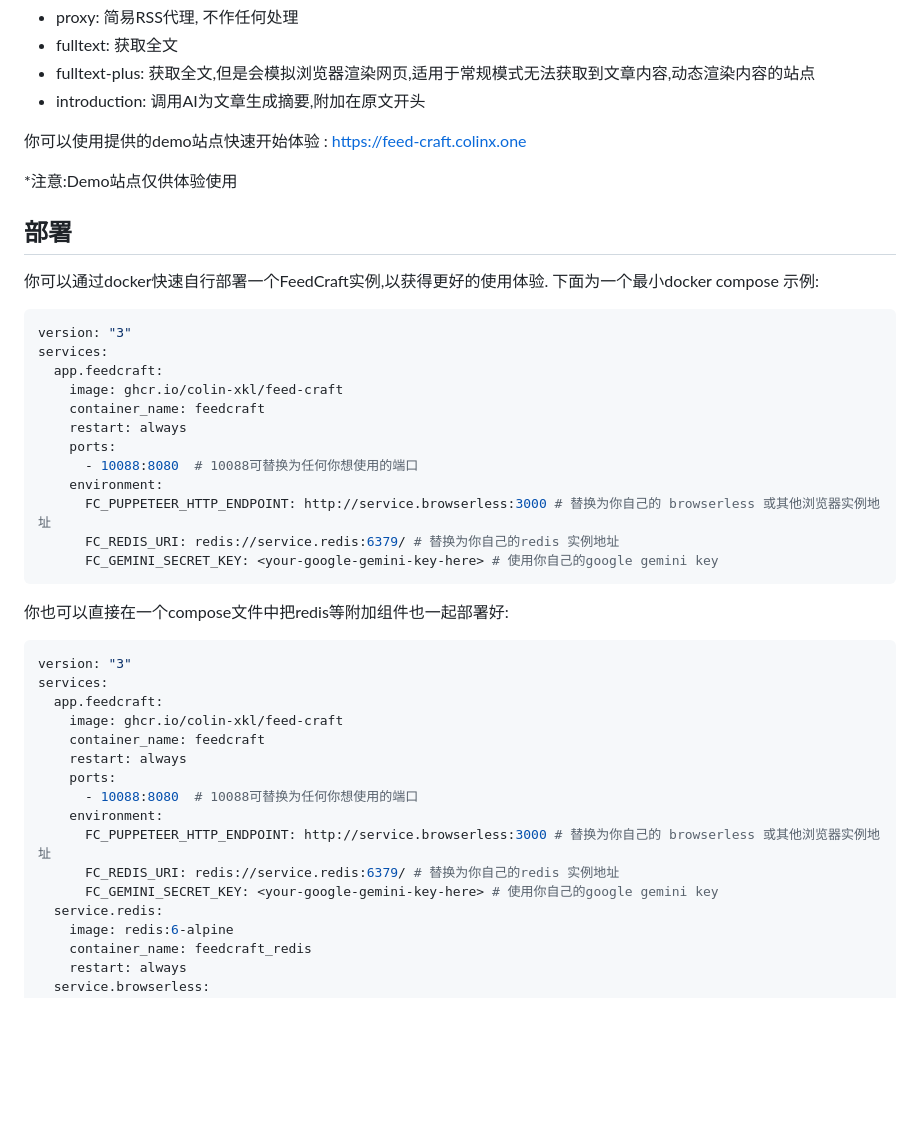
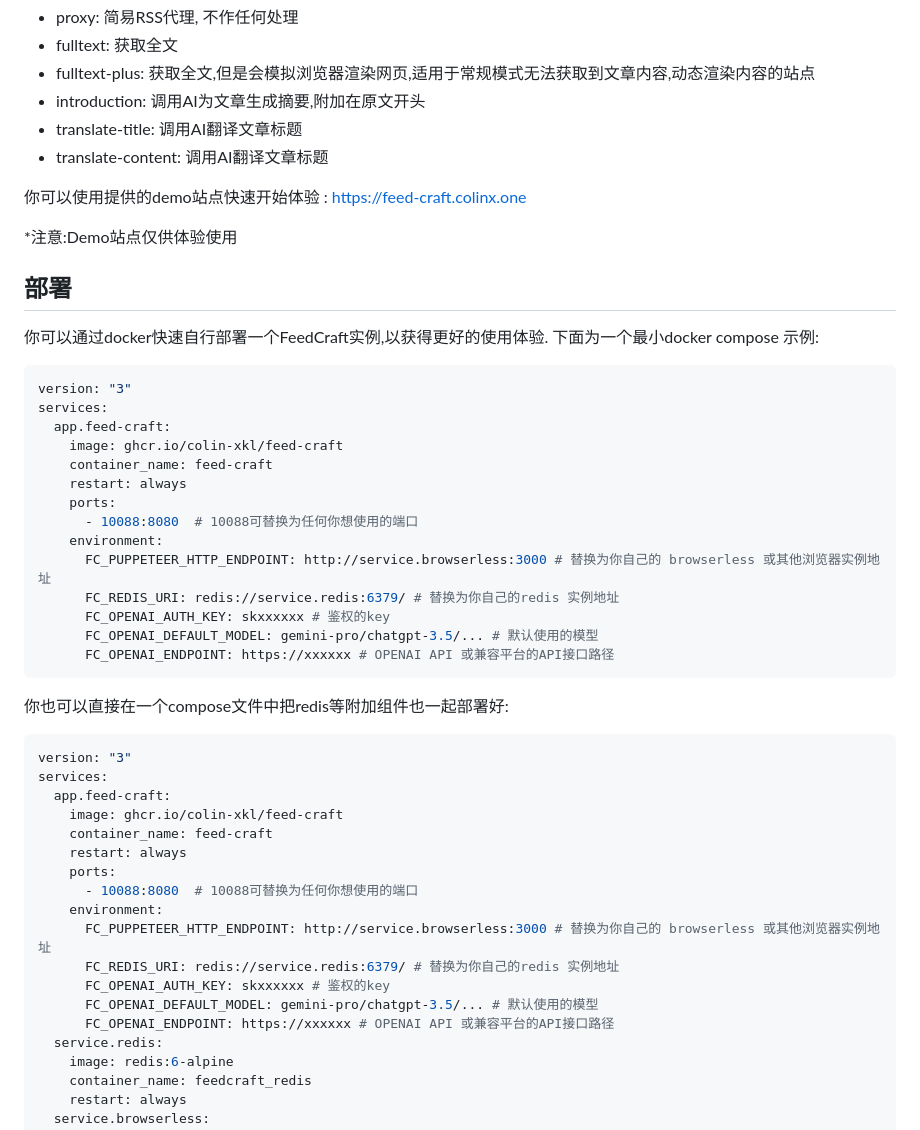
Before and after one commit to Colin-XKL/FeedCraft, a Markdown page: README.md, the part around the change. GitHub-like rendering; blank space fills up the shorter version.

Commit message:
feat: update README

````diff
--- a/README.md
+++ b/README.md
@@ -40,6 +40,8 @@ FeedCraft中的几个核心概念:
 - fulltext: 获取全文
 - fulltext-plus: 获取全文,但是会模拟浏览器渲染网页,适用于常规模式无法获取到文章内容,动态渲染内容的站点
 - introduction: 调用AI为文章生成摘要,附加在原文开头
+- translate-title: 调用AI翻译文章标题
+- translate-content: 调用AI翻译文章标题
 
 你可以使用提供的demo站点快速开始体验 :
 https://feed-craft.colinx.one
@@ -54,16 +56,18 @@ https://feed-craft.colinx.one
 ```yaml
 version: "3"
 services:
-  app.feedcraft:
+  app.feed-craft:
     image: ghcr.io/colin-xkl/feed-craft
-    container_name: feedcraft
+    container_name: feed-craft
     restart: always
     ports:
       - 10088:8080  # 10088可替换为任何你想使用的端口
     environment:
       FC_PUPPETEER_HTTP_ENDPOINT: http://service.browserless:3000 # 替换为你自己的 browserless 或其他浏览器实例地址
       FC_REDIS_URI: redis://service.redis:6379/ # 替换为你自己的redis 实例地址
-      FC_GEMINI_SECRET_KEY: <your-google-gemini-key-here> # 使用你自己的google gemini key
+      FC_OPENAI_AUTH_KEY: skxxxxxx # 鉴权的key
+      FC_OPENAI_DEFAULT_MODEL: gemini-pro/chatgpt-3.5/... # 默认使用的模型
+      FC_OPENAI_ENDPOINT: https://xxxxxx # OPENAI API 或兼容平台的API接口路径
 ```
 
 你也可以直接在一个compose文件中把redis等附加组件也一起部署好:
@@ -71,16 +75,18 @@ services:
 ```yaml
 version: "3"
 services:
-  app.feedcraft:
+  app.feed-craft:
     image: ghcr.io/colin-xkl/feed-craft
-    container_name: feedcraft
+    container_name: feed-craft
     restart: always
     ports:
       - 10088:8080  # 10088可替换为任何你想使用的端口
     environment:
       FC_PUPPETEER_HTTP_ENDPOINT: http://service.browserless:3000 # 替换为你自己的 browserless 或其他浏览器实例地址
       FC_REDIS_URI: redis://service.redis:6379/ # 替换为你自己的redis 实例地址
-      FC_GEMINI_SECRET_KEY: <your-google-gemini-key-here> # 使用你自己的google gemini key
+      FC_OPENAI_AUTH_KEY: skxxxxxx # 鉴权的key
+      FC_OPENAI_DEFAULT_MODEL: gemini-pro/chatgpt-3.5/... # 默认使用的模型
+      FC_OPENAI_ENDPOINT: https://xxxxxx # OPENAI API 或兼容平台的API接口路径
   service.redis:
     image: redis:6-alpine
     container_name: feedcraft_redis
````
